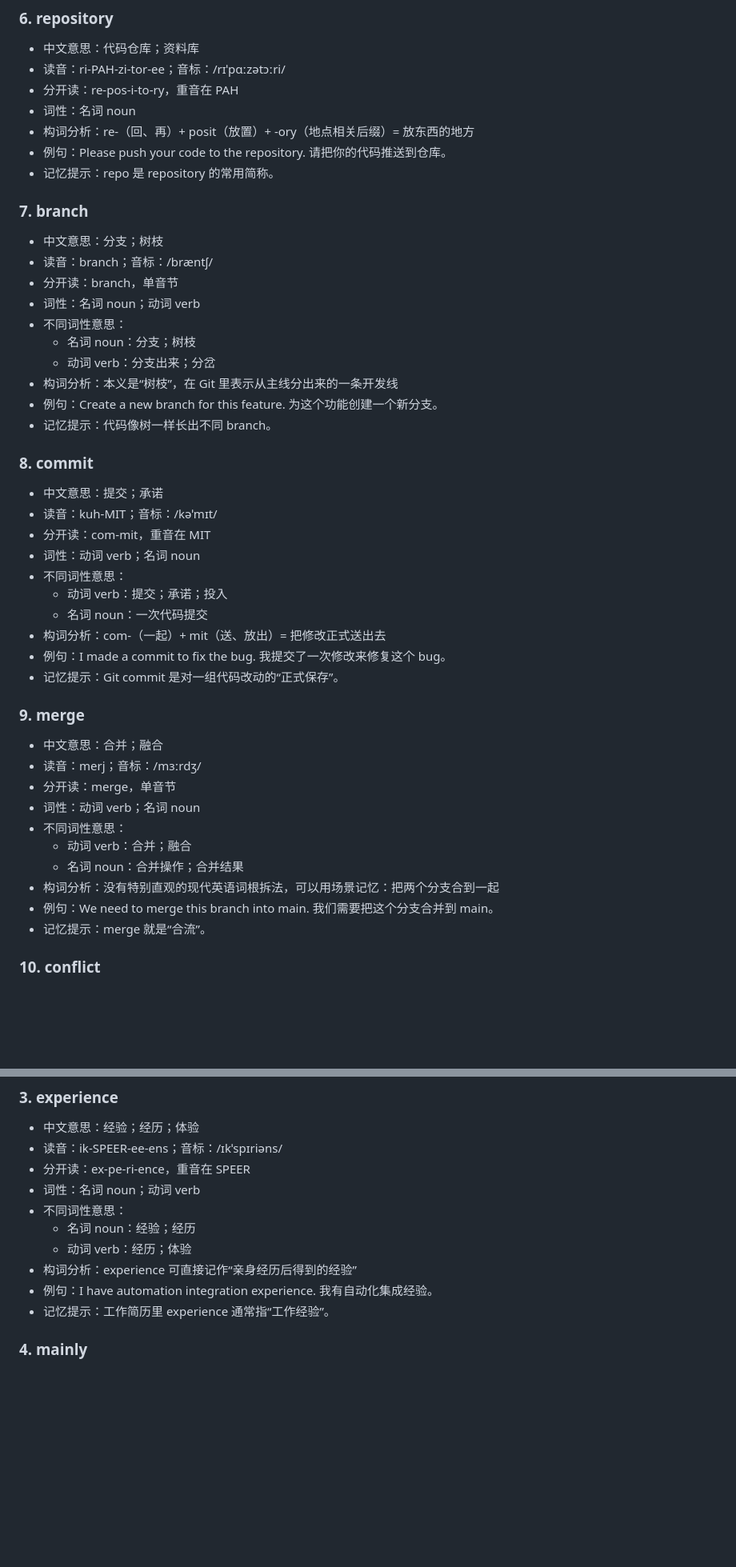
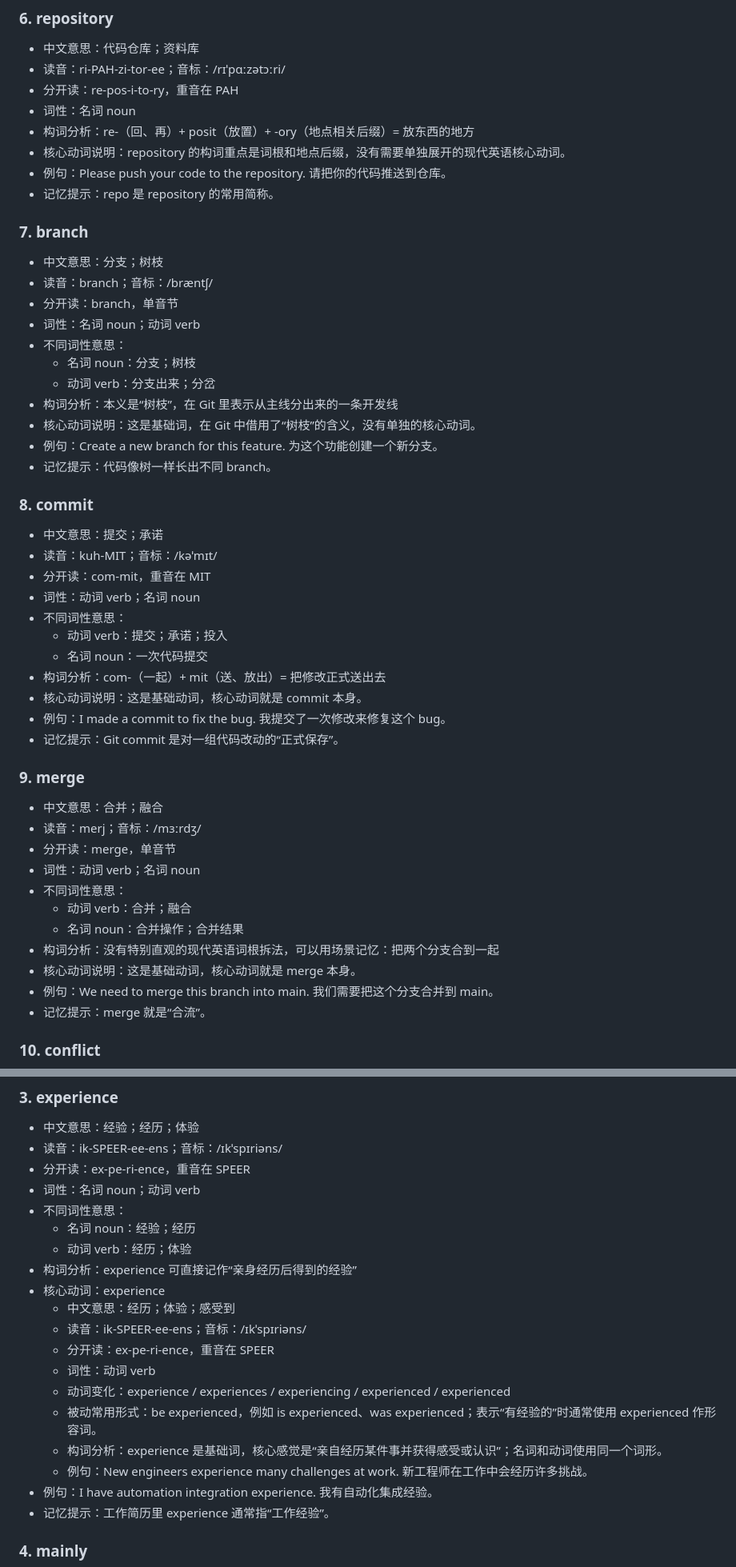
Before and after one commit to jikoufu/english-learning, a Markdown page: 英语学习.md, 2 parts joined by grey strips. Shown at 80% size. GitHub-like rendering; blank space fills up the shorter version.

Commit message:
Mark base words without core verbs

```diff
--- a/英语学习.md
+++ b/英语学习.md
@@ -88,6 +90,7 @@
 - 分开读：re-pos-i-to-ry，重音在 PAH
 - 词性：名词 noun
 - 构词分析：re-（回、再）+ posit（放置）+ -ory（地点相关后缀）= 放东西的地方
+- 核心动词说明：repository 的构词重点是词根和地点后缀，没有需要单独展开的现代英语核心动词。
 - 例句：Please push your code to the repository. 请把你的代码推送到仓库。
 - 记忆提示：repo 是 repository 的常用简称。
 
@@ -101,6 +104,7 @@
   - 名词 noun：分支；树枝
   - 动词 verb：分支出来；分岔
 - 构词分析：本义是“树枝”，在 Git 里表示从主线分出来的一条开发线
+- 核心动词说明：这是基础词，在 Git 中借用了“树枝”的含义，没有单独的核心动词。
 - 例句：Create a new branch for this feature. 为这个功能创建一个新分支。
 - 记忆提示：代码像树一样长出不同 branch。
 
@@ -114,6 +118,7 @@
   - 动词 verb：提交；承诺；投入
   - 名词 noun：一次代码提交
 - 构词分析：com-（一起）+ mit（送、放出）= 把修改正式送出去
+- 核心动词说明：这是基础动词，核心动词就是 commit 本身。
 - 例句：I made a commit to fix the bug. 我提交了一次修改来修复这个 bug。
 - 记忆提示：Git commit 是对一组代码改动的“正式保存”。
 
@@ -127,6 +132,7 @@
   - 动词 verb：合并；融合
   - 名词 noun：合并操作；合并结果
 - 构词分析：没有特别直观的现代英语词根拆法，可以用场景记忆：把两个分支合到一起
+- 核心动词说明：这是基础动词，核心动词就是 merge 本身。
 - 例句：We need to merge this branch into main. 我们需要把这个分支合并到 main。
 - 记忆提示：merge 就是“合流”。
 
@@ -943,6 +953,15 @@
   - 名词 noun：经验；经历
   - 动词 verb：经历；体验
 - 构词分析：experience 可直接记作“亲身经历后得到的经验”
+- 核心动词：experience
+  - 中文意思：经历；体验；感受到
+  - 读音：ik-SPEER-ee-ens；音标：/ɪkˈspɪriəns/
+  - 分开读：ex-pe-ri-ence，重音在 SPEER
+  - 词性：动词 verb
+  - 动词变化：experience / experiences / experiencing / experienced / experienced
+  - 被动常用形式：be experienced，例如 is experienced、was experienced；表示“有经验的”时通常使用 experienced 作形容词。
+  - 构词分析：experience 是基础词，核心感觉是“亲自经历某件事并获得感受或认识”；名词和动词使用同一个词形。
+  - 例句：New engineers experience many challenges at work. 新工程师在工作中会经历许多挑战。
 - 例句：I have automation integration experience. 我有自动化集成经验。
 - 记忆提示：工作简历里 experience 通常指“工作经验”。
 
```
Also changed, not shown: other parts of 英语学习.md (+6 -0 lines), AGENTS.md (+6 -0 lines).
